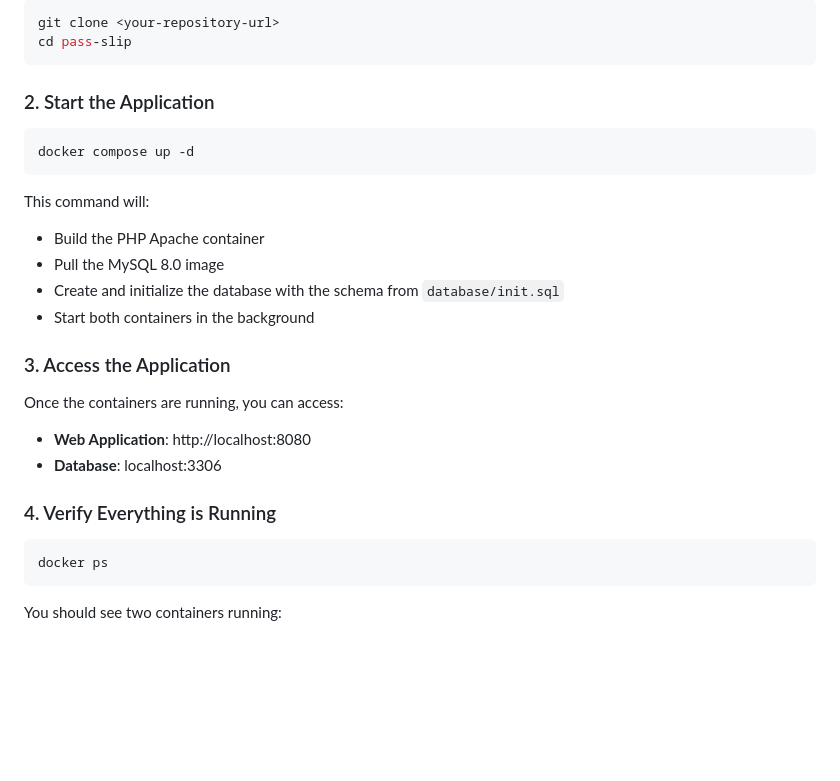
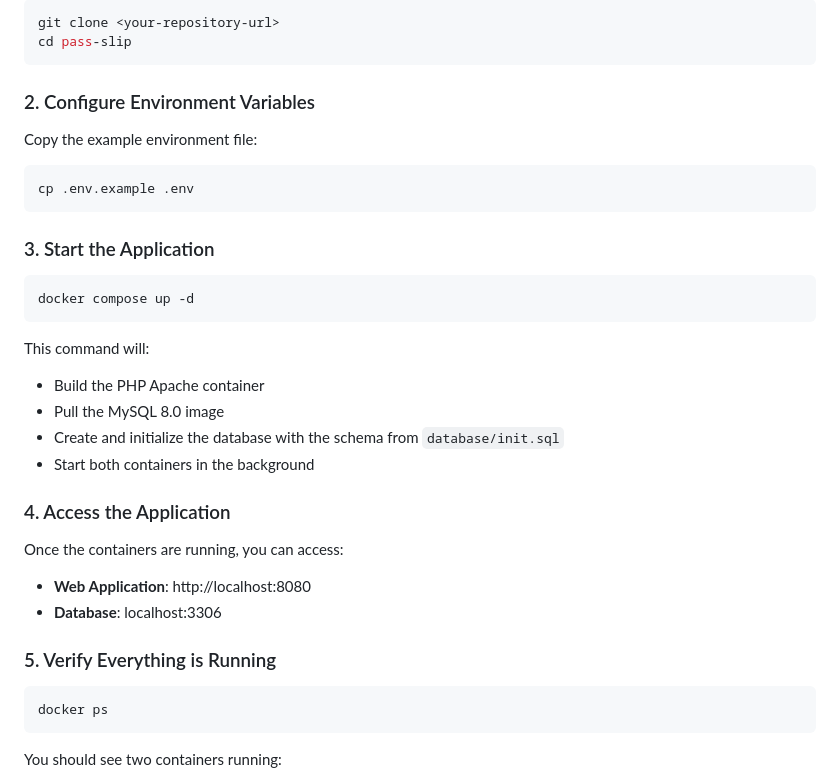
Before and after one commit to JohnlyndelCastillo/pass-slip, a Markdown page: README.md, the part around the change. GitHub-like rendering; blank space fills up the shorter version.

Commit message:
update README.md details

````diff
--- a/README.md
+++ b/README.md
@@ -18,7 +18,15 @@ git clone <your-repository-url>
 cd pass-slip
 ```
 
-### 2. Start the Application
+### 2. Configure Environment Variables
+
+Copy the example environment file:
+
+```bash
+cp .env.example .env
+```
+
+### 3. Start the Application
 
 ```bash
 docker compose up -d
@@ -31,14 +39,14 @@ This command will:
 - Create and initialize the database with the schema from `database/init.sql`
 - Start both containers in the background
 
-### 3. Access the Application
+### 4. Access the Application
 
 Once the containers are running, you can access:
 
 - **Web Application**: http://localhost:8080
 - **Database**: localhost:3306
 
-### 4. Verify Everything is Running
+### 5. Verify Everything is Running
 
 ```bash
 docker ps
````
